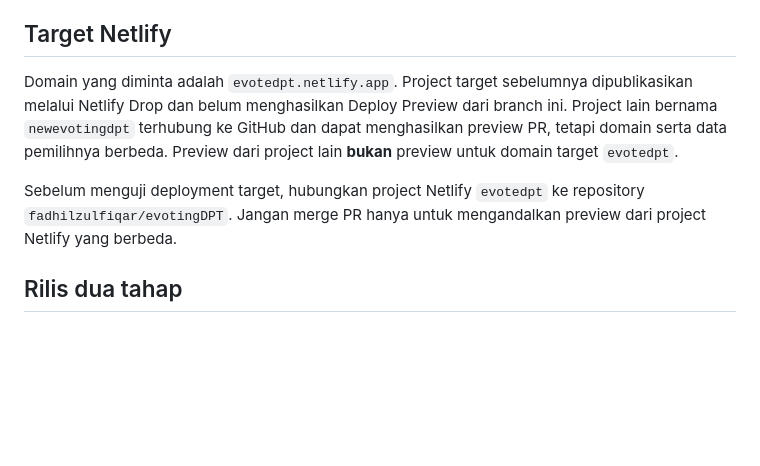
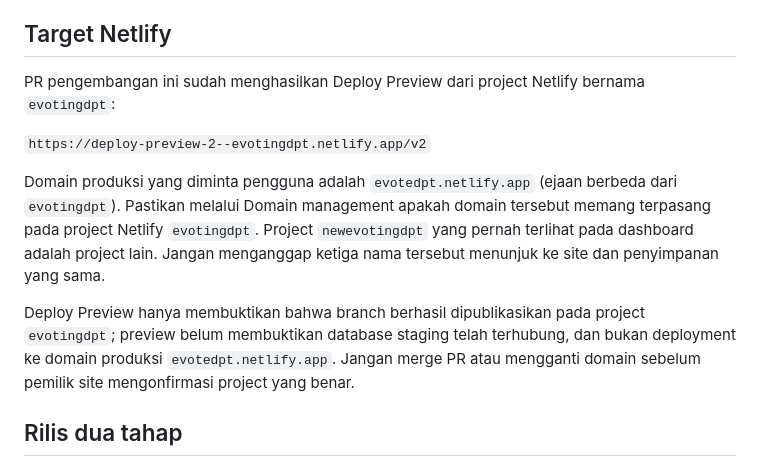
Before and after one commit to fadhilzulfiqar/evotingDPT, a Markdown page: docs/REVISION_V2_SETUP.md, the part around the change. Drawn GitHub-style; blank space fills up the shorter version.

Commit message:
docs: identify actual deploy preview and distinguish production domain

```diff
--- a/docs/REVISION_V2_SETUP.md
+++ b/docs/REVISION_V2_SETUP.md
@@ -9,9 +9,13 @@
 
 ## Target Netlify
 
-Domain yang diminta adalah `evotedpt.netlify.app`. Project target sebelumnya dipublikasikan melalui Netlify Drop dan belum menghasilkan Deploy Preview dari branch ini. Project lain bernama `newevotingdpt` terhubung ke GitHub dan dapat menghasilkan preview PR, tetapi domain serta data pemilihnya berbeda. Preview dari project lain **bukan** preview untuk domain target `evotedpt`.
+PR pengembangan ini sudah menghasilkan Deploy Preview dari project Netlify bernama `evotingdpt`:
 
-Sebelum menguji deployment target, hubungkan project Netlify `evotedpt` ke repository `fadhilzulfiqar/evotingDPT`. Jangan merge PR hanya untuk mengandalkan preview dari project Netlify yang berbeda.
+`https://deploy-preview-2--evotingdpt.netlify.app/v2`
+
+Domain produksi yang diminta pengguna adalah `evotedpt.netlify.app` (ejaan berbeda dari `evotingdpt`). Pastikan melalui Domain management apakah domain tersebut memang terpasang pada project Netlify `evotingdpt`. Project `newevotingdpt` yang pernah terlihat pada dashboard adalah project lain. Jangan menganggap ketiga nama tersebut menunjuk ke site dan penyimpanan yang sama.
+
+Deploy Preview hanya membuktikan bahwa branch berhasil dipublikasikan pada project `evotingdpt`; preview belum membuktikan database staging telah terhubung, dan bukan deployment ke domain produksi `evotedpt.netlify.app`. Jangan merge PR atau mengganti domain sebelum pemilik site mengonfirmasi project yang benar.
 
 ## Rilis dua tahap
 
```
